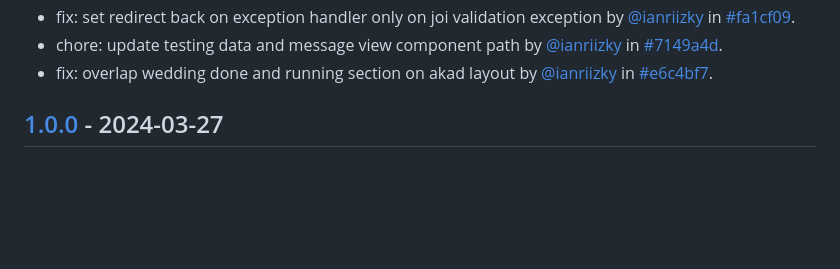
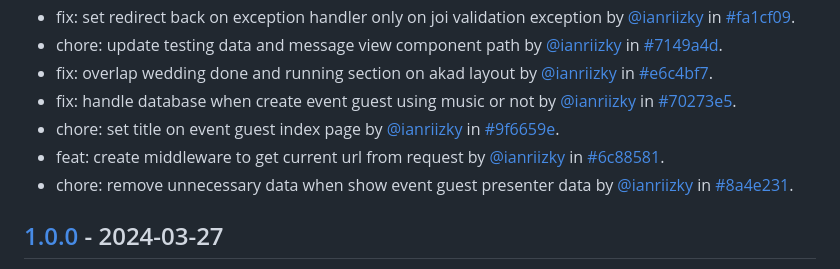
Before and after one commit to ianriizky/invitation, a Markdown page: CHANGELOG.md, the part around the change. Rendered like a GitHub page; blank space fills up the shorter version.

Commit message:
docs: update changelog

```diff
--- a/CHANGELOG.md
+++ b/CHANGELOG.md
@@ -19,6 +19,10 @@ All notable changes to `Invitation Web Page` will be documented in this file.
 - fix: set redirect back on exception handler only on joi validation exception by [@ianriizky](https://github.com/ianriizky) in [#fa1cf09](https://github.com/ianriizky/invitation/commit/fa1cf0943aebe8806756dc794ceca86c4dc96757).
 - chore: update testing data and message view component path by [@ianriizky](https://github.com/ianriizky) in [#7149a4d](https://github.com/ianriizky/invitation/commit/7149a4df10f0b2d894539792dfb4f462c519dd69).
 - fix: overlap wedding done and running section on akad layout by [@ianriizky](https://github.com/ianriizky) in [#e6c4bf7](https://github.com/ianriizky/invitation/commit/e6c4bf72e3037c40e66c8cd7962ac2483efecaa1).
+- fix: handle database when create event guest using music or not by [@ianriizky](https://github.com/ianriizky) in [#70273e5](https://github.com/ianriizky/invitation/commit/70273e57f7fe888ce99d318906b4c8c4f55ab69a).
+- chore: set title on event guest index page by [@ianriizky](https://github.com/ianriizky) in [#9f6659e](https://github.com/ianriizky/invitation/commit/9f6659e63b118a37bc61699d17a5143b1aabcd65).
+- feat: create middleware to get current url from request by [@ianriizky](https://github.com/ianriizky) in [#6c88581](https://github.com/ianriizky/invitation/commit/6c88581cc56ea78221905971e69237a0c6342a05).
+- chore: remove unnecessary data when show event guest presenter data by [@ianriizky](https://github.com/ianriizky) in [#8a4e231](https://github.com/ianriizky/invitation/commit/8a4e2317cb92e4b0cc7ba6627fd924612dbb3fd8).
 
 ## [1.0.0](https://github.com/ianriizky/invitation/releases/tag/1.0.0) - 2024-03-27
 
```
